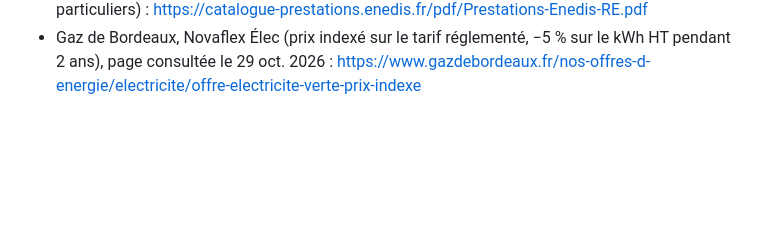
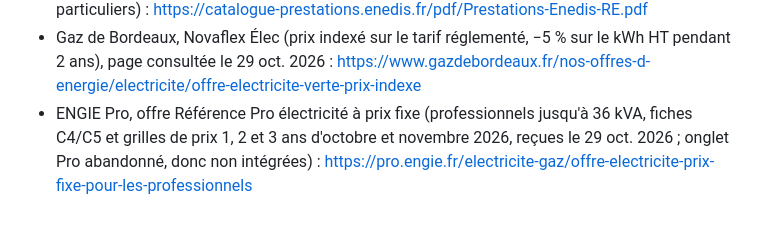
Before and after one commit to Absinthe1975/comparateur-energie, a Markdown page: docs/LIENS-RECUS.md, the part around the change. Drawn GitHub-style; blank space fills up the shorter version.

Commit message:
Liens : ENGIE Pro (Référence Pro, grilles d'octobre 2026)

```diff
--- a/docs/LIENS-RECUS.md
+++ b/docs/LIENS-RECUS.md
@@ -299,3 +299,4 @@ Ce fichier garde tous les liens qui servent au site, pour ne jamais les perdre.
 - Enedis, catalogue officiel des prestations (version au 1er août 2026) : https://catalogue-prestations.enedis.fr/pdf/Prestations-Enedis.pdf
 - Enedis, catalogue des prestations pour les responsables d'équilibre (hors sujet pour les particuliers) : https://catalogue-prestations.enedis.fr/pdf/Prestations-Enedis-RE.pdf
 - Gaz de Bordeaux, Novaflex Élec (prix indexé sur le tarif réglementé, −5 % sur le kWh HT pendant 2 ans), page consultée le 29 oct. 2026 : https://www.gazdebordeaux.fr/nos-offres-d-energie/electricite/offre-electricite-verte-prix-indexe
+- ENGIE Pro, offre Référence Pro électricité à prix fixe (professionnels jusqu'à 36 kVA, fiches C4/C5 et grilles de prix 1, 2 et 3 ans d'octobre et novembre 2026, reçues le 29 oct. 2026 ; onglet Pro abandonné, donc non intégrées) : https://pro.engie.fr/electricite-gaz/offre-electricite-prix-fixe-pour-les-professionnels
```
